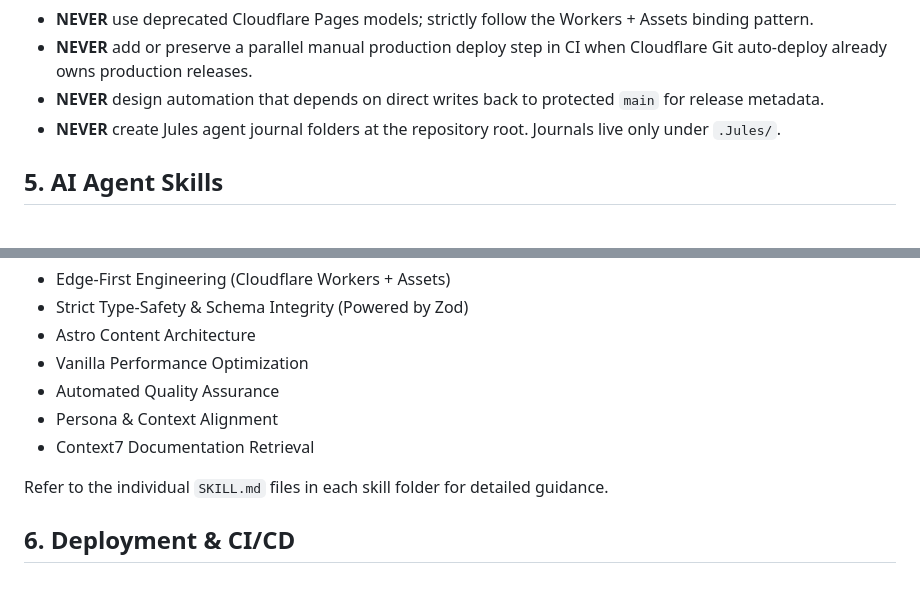
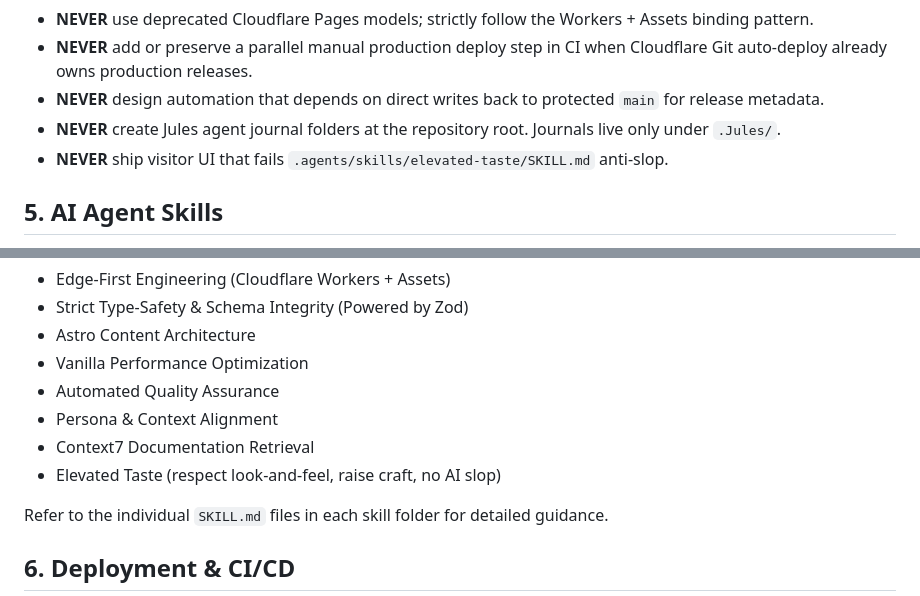
Before and after one commit to alehar9320/astro-cloudflare-personal-website, a Markdown page: AGENTS.md, 2 parts joined by grey strips. Drawn GitHub-style.

Commit message:
docs: point AGENTS.md at Elevated taste (#897)

```diff
--- a/AGENTS.md
+++ b/AGENTS.md
@@ -73,6 +73,7 @@ cp .dev.vars.example .dev.vars # Configure local environment variables
 - **NEVER** add or preserve a parallel manual production deploy step in CI when Cloudflare Git auto-deploy already owns production releases.
 - **NEVER** design automation that depends on direct writes back to protected `main` for release metadata.
 - **NEVER** create Jules agent journal folders at the repository root. Journals live only under `.Jules/`.
+- **NEVER** ship visitor UI that fails `.agents/skills/elevated-taste/SKILL.md` anti-slop.
 
 ## 5. AI Agent Skills
 
@@ -85,6 +86,7 @@ Project-specific AI agent skills are defined in the `.agents/skills/` directory.
 - Automated Quality Assurance
 - Persona & Context Alignment
 - Context7 Documentation Retrieval
+- Elevated Taste (respect look-and-feel, raise craft, no AI slop)
 
 Refer to the individual `SKILL.md` files in each skill folder for detailed guidance.
 
```
